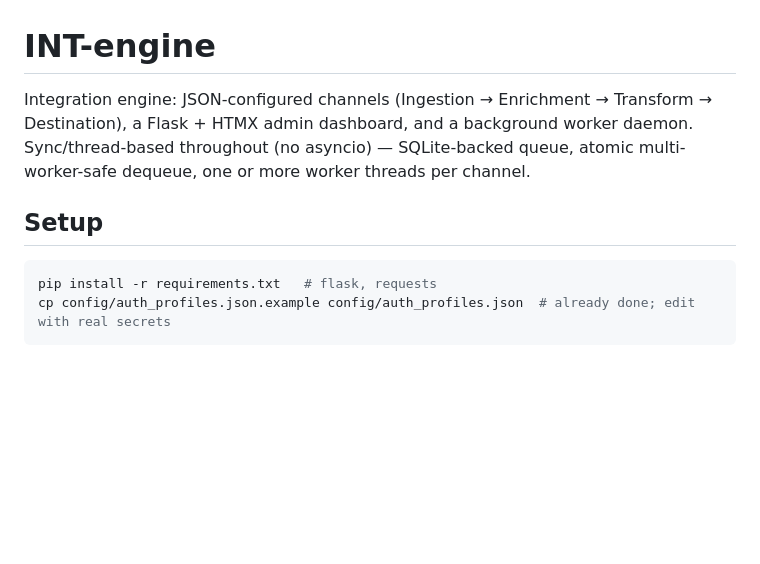
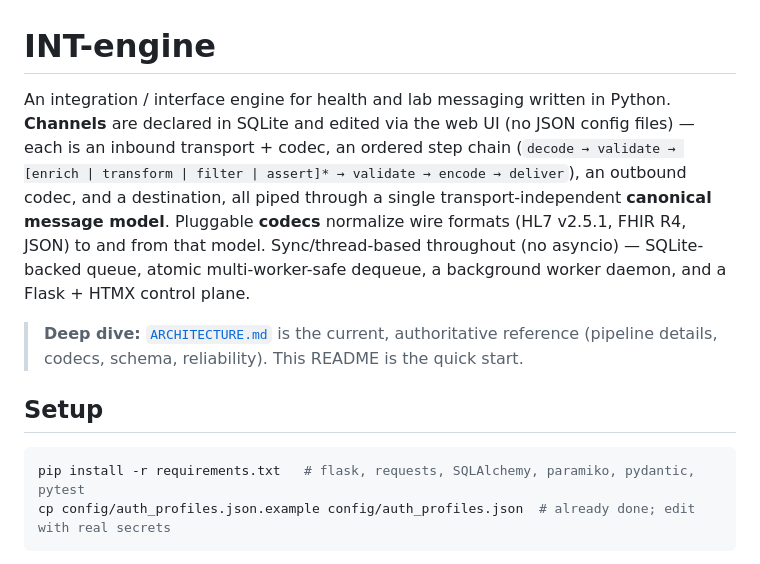
Before and after one commit to ansmaa-dot/INT-engine, a Markdown page: README.md, the part around one of its changes. Drawn GitHub-style; blank space fills up the shorter version.

````diff
--- a/README.md
+++ b/README.md
@@ -1,11 +1,13 @@
 # INT-engine
 
-Integration engine: JSON-configured channels (Ingestion → Enrichment → Transform → Destination), a Flask + HTMX admin dashboard, and a background worker daemon. Sync/thread-based throughout (no asyncio) — SQLite-backed queue, atomic multi-worker-safe dequeue, one or more worker threads per channel.
+An integration / interface engine for health and lab messaging written in Python. **Channels** are declared in SQLite and edited via the web UI (no JSON config files) — each is an inbound transport + codec, an ordered step chain (`decode → validate → [enrich | transform | filter | assert]* → validate → encode → deliver`), an outbound codec, and a destination, all piped through a single transport-independent **canonical message model**. Pluggable **codecs** normalize wire formats (HL7 v2.5.1, FHIR R4, JSON) to and from that model. Sync/thread-based throughout (no asyncio) — SQLite-backed queue, atomic multi-worker-safe dequeue, a background worker daemon, and a Flask + HTMX control plane.
+
+> **Deep dive:** [`ARCHITECTURE.md`](ARCHITECTURE.md) is the current, authoritative reference (pipeline details, codecs, schema, reliability). This README is the quick start.
 
 ## Setup
 
 ```bash
-pip install -r requirements.txt   # flask, requests
+pip install -r requirements.txt   # flask, requests, SQLAlchemy, paramiko, pydantic, pytest
 cp config/auth_profiles.json.example config/auth_profiles.json  # already done; edit with real secrets
 ```
 
````
Also changed, not shown: other parts of README.md (+11 -13 lines), ARCHITECTURE.md (+6 -4 lines).
